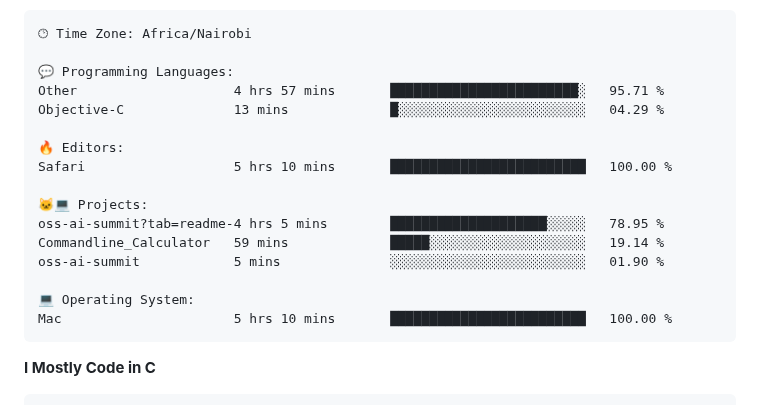
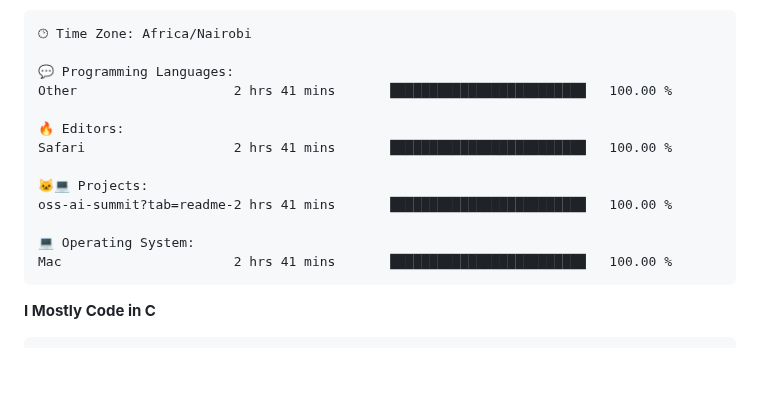
Before and after one commit to sirbor/Sirbor, a Markdown page: readme.md, the part around one of its changes. GitHub-like rendering; blank space fills up the shorter version.

Commit message:
Updated with Dev Metrics

````diff
--- a/readme.md
+++ b/readme.md
@@ -65,19 +65,16 @@ Sunday                   4 commits           █░░░░░░░░░░
 🕑︎ Time Zone: Africa/Nairobi
 
 💬 Programming Languages:
-Other                    4 hrs 57 mins       ████████████████████████░   95.71 %
-Objective-C              13 mins             █░░░░░░░░░░░░░░░░░░░░░░░░   04.29 %
+Other                    2 hrs 41 mins       █████████████████████████   100.00 %
 
 🔥 Editors:
-Safari                   5 hrs 10 mins       █████████████████████████   100.00 %
+Safari                   2 hrs 41 mins       █████████████████████████   100.00 %
 
 🐱‍💻 Projects:
-oss-ai-summit?tab=readme-4 hrs 5 mins        ████████████████████░░░░░   78.95 %
-Commandline_Calculator   59 mins             █████░░░░░░░░░░░░░░░░░░░░   19.14 %
-oss-ai-summit            5 mins              ░░░░░░░░░░░░░░░░░░░░░░░░░   01.90 %
+oss-ai-summit?tab=readme-2 hrs 41 mins       █████████████████████████   100.00 %
 
 💻 Operating System:
-Mac                      5 hrs 10 mins       █████████████████████████   100.00 %
+Mac                      2 hrs 41 mins       █████████████████████████   100.00 %
 ```
 
 **I Mostly Code in C**
````
Also changed, not shown: other parts of readme.md (+1 -1 lines).
